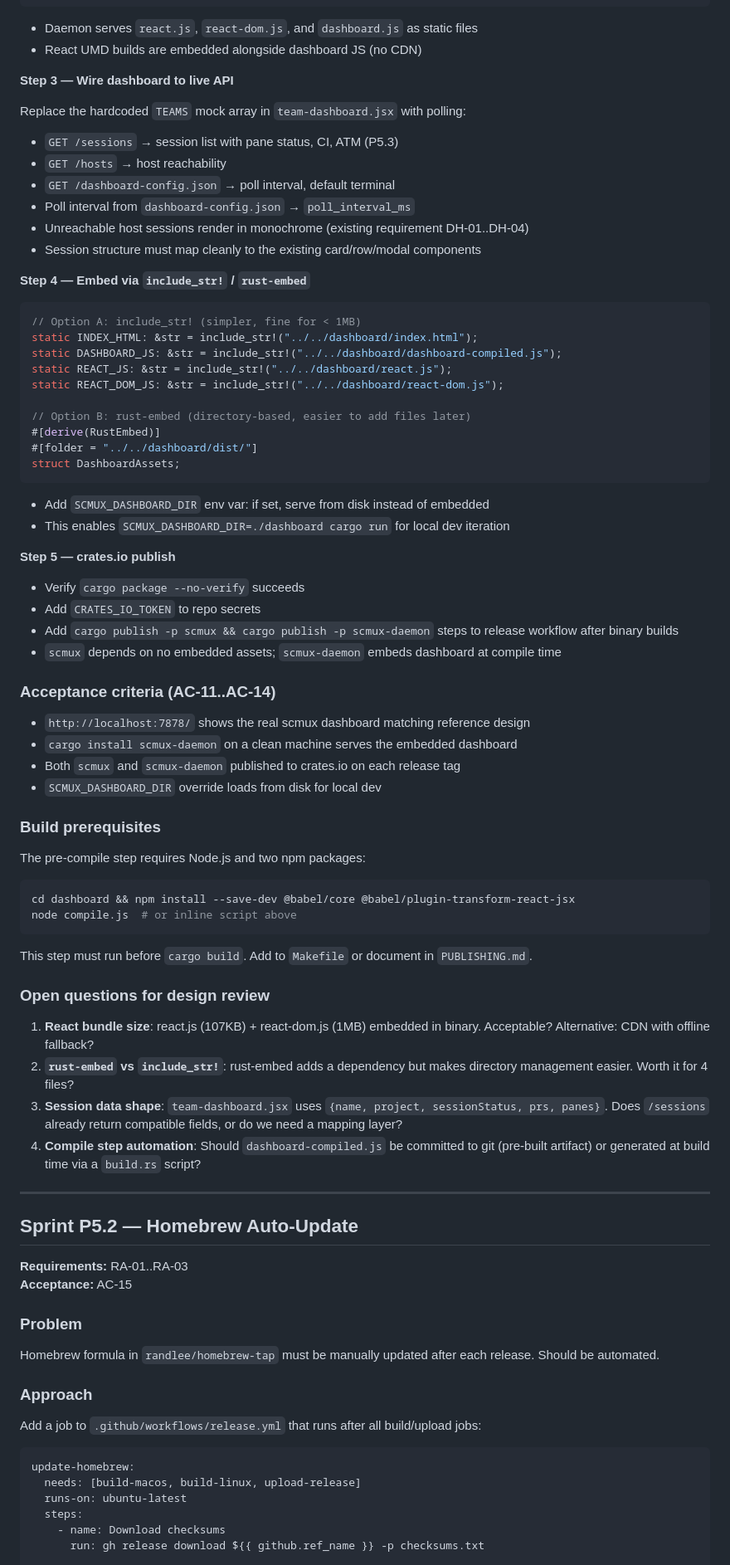
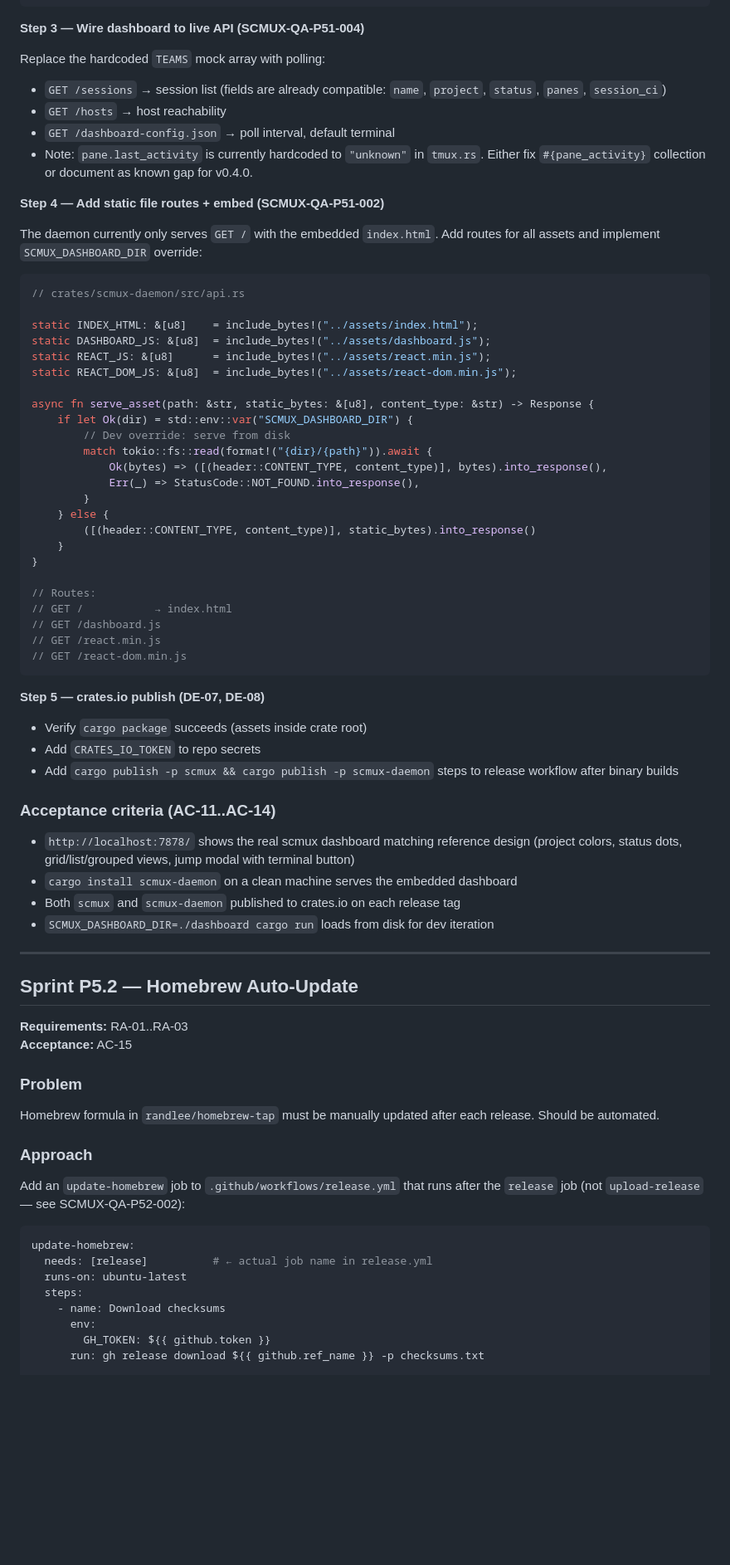
Before and after one commit to randlee/scmux, a Markdown page: docs/sprint-specs/v0.4.0-plan.md, the part around one of its changes. Shown at 83% size. Drawn GitHub-style; blank space fills up the shorter version.

````diff
--- a/docs/sprint-specs/v0.4.0-plan.md
+++ b/docs/sprint-specs/v0.4.0-plan.md
@@ -78,67 +99,57 @@ fs.writeFileSync('dashboard-compiled.js',
 </html>
 ```
 
-- Daemon serves `react.js`, `react-dom.js`, and `dashboard.js` as static files
-- React UMD builds are embedded alongside dashboard JS (no CDN)
+**Step 3 — Wire dashboard to live API (SCMUX-QA-P51-004)**
 
-**Step 3 — Wire dashboard to live API**
-
-Replace the hardcoded `TEAMS` mock array in `team-dashboard.jsx` with polling:
-- `GET /sessions` → session list with pane status, CI, ATM (P5.3)
+Replace the hardcoded `TEAMS` mock array with polling:
+- `GET /sessions` → session list (fields are already compatible: `name`, `project`, `status`, `panes`, `session_ci`)
 - `GET /hosts` → host reachability
 - `GET /dashboard-config.json` → poll interval, default terminal
-- Poll interval from `dashboard-config.json` → `poll_interval_ms`
-- Unreachable host sessions render in monochrome (existing requirement DH-01..DH-04)
-- Session structure must map cleanly to the existing card/row/modal components
+- Note: `pane.last_activity` is currently hardcoded to `"unknown"` in `tmux.rs`. Either fix `#{pane_activity}` collection or document as known gap for v0.4.0.
 
-**Step 4 — Embed via `include_str!` / `rust-embed`**
+**Step 4 — Add static file routes + embed (SCMUX-QA-P51-002)**
+
+The daemon currently only serves `GET /` with the embedded `index.html`. Add routes for all assets and implement `SCMUX_DASHBOARD_DIR` override:
 
 ```rust
-// Option A: include_str! (simpler, fine for < 1MB)
-static INDEX_HTML: &str = include_str!("../../dashboard/index.html");
-static DASHBOARD_JS: &str = include_str!("../../dashboard/dashboard-compiled.js");
-static REACT_JS: &str = include_str!("../../dashboard/react.js");
-static REACT_DOM_JS: &str = include_str!("../../dashboard/react-dom.js");
+// crates/scmux-daemon/src/api.rs
 
-// Option B: rust-embed (directory-based, easier to add files later)
-#[derive(RustEmbed)]
-#[folder = "../../dashboard/dist/"]
-struct DashboardAssets;
+static INDEX_HTML: &[u8]    = include_bytes!("../assets/index.html");
+static DASHBOARD_JS: &[u8]  = include_bytes!("../assets/dashboard.js");
+static REACT_JS: &[u8]      = include_bytes!("../assets/react.min.js");
+static REACT_DOM_JS: &[u8]  = include_bytes!("../assets/react-dom.min.js");
+
+async fn serve_asset(path: &str, static_bytes: &[u8], content_type: &str) -> Response {
+    if let Ok(dir) = std::env::var("SCMUX_DASHBOARD_DIR") {
+        // Dev override: serve from disk
+        match tokio::fs::read(format!("{dir}/{path}")).await {
+            Ok(bytes) => ([(header::CONTENT_TYPE, content_type)], bytes).into_response(),
+            Err(_) => StatusCode::NOT_FOUND.into_response(),
+        }
+    } else {
+        ([(header::CONTENT_TYPE, content_type)], static_bytes).into_response()
+    }
+}
+
+// Routes:
+// GET /           → index.html
+// GET /dashboard.js
+// GET /react.min.js
+// GET /react-dom.min.js
 ```
 
-- Add `SCMUX_DASHBOARD_DIR` env var: if set, serve from disk instead of embedded
-- This enables `SCMUX_DASHBOARD_DIR=./dashboard cargo run` for local dev iteration
+**Step 5 — crates.io publish (DE-07, DE-08)**
 
-**Step 5 — crates.io publish**
-
-- Verify `cargo package --no-verify` succeeds
+- Verify `cargo package` succeeds (assets inside crate root)
 - Add `CRATES_IO_TOKEN` to repo secrets
 - Add `cargo publish -p scmux && cargo publish -p scmux-daemon` steps to release workflow after binary builds
-- `scmux` depends on no embedded assets; `scmux-daemon` embeds dashboard at compile time
 
 ### Acceptance criteria (AC-11..AC-14)
 
-- `http://localhost:7878/` shows the real scmux dashboard matching reference design
+- `http://localhost:7878/` shows the real scmux dashboard matching reference design (project colors, status dots, grid/list/grouped views, jump modal with terminal button)
 - `cargo install scmux-daemon` on a clean machine serves the embedded dashboard
 - Both `scmux` and `scmux-daemon` published to crates.io on each release tag
-- `SCMUX_DASHBOARD_DIR` override loads from disk for local dev
-
-### Build prerequisites
-
-The pre-compile step requires Node.js and two npm packages:
-```bash
-cd dashboard && npm install --save-dev @babel/core @babel/plugin-transform-react-jsx
-node compile.js  # or inline script above
-```
-
-This step must run before `cargo build`. Add to `Makefile` or document in `PUBLISHING.md`.
-
-### Open questions for design review
-
-1. **React bundle size**: react.js (107KB) + react-dom.js (1MB) embedded in binary. Acceptable? Alternative: CDN with offline fallback?
-2. **`rust-embed` vs `include_str!`**: rust-embed adds a dependency but makes directory management easier. Worth it for 4 files?
-3. **Session data shape**: `team-dashboard.jsx` uses `{name, project, sessionStatus, prs, panes}`. Does `/sessions` already return compatible fields, or do we need a mapping layer?
-4. **Compile step automation**: Should `dashboard-compiled.js` be committed to git (pre-built artifact) or generated at build time via a `build.rs` script?
+- `SCMUX_DASHBOARD_DIR=./dashboard cargo run` loads from disk for dev iteration
 
 ---
 
@@ -153,13 +164,15 @@ Homebrew formula in `randlee/homebrew-tap` must be manually updated after each r
 
 ### Approach
 
-Add a job to `.github/workflows/release.yml` that runs after all build/upload jobs:
+Add an `update-homebrew` job to `.github/workflows/release.yml` that runs after the `release` job (not `upload-release` — see SCMUX-QA-P52-002):
 
 ```yaml
 update-homebrew:
-  needs: [build-macos, build-linux, upload-release]
+  needs: [release]          # ← actual job name in release.yml
   runs-on: ubuntu-latest
   steps:
     - name: Download checksums
+      env:
+        GH_TOKEN: ${{ github.token }}
       run: gh release download ${{ github.ref_name }} -p checksums.txt
 
````
Also changed, not shown: other parts of docs/sprint-specs/v0.4.0-plan.md (+119 -33 lines), docs/requirements.md (+1 -1 lines).
